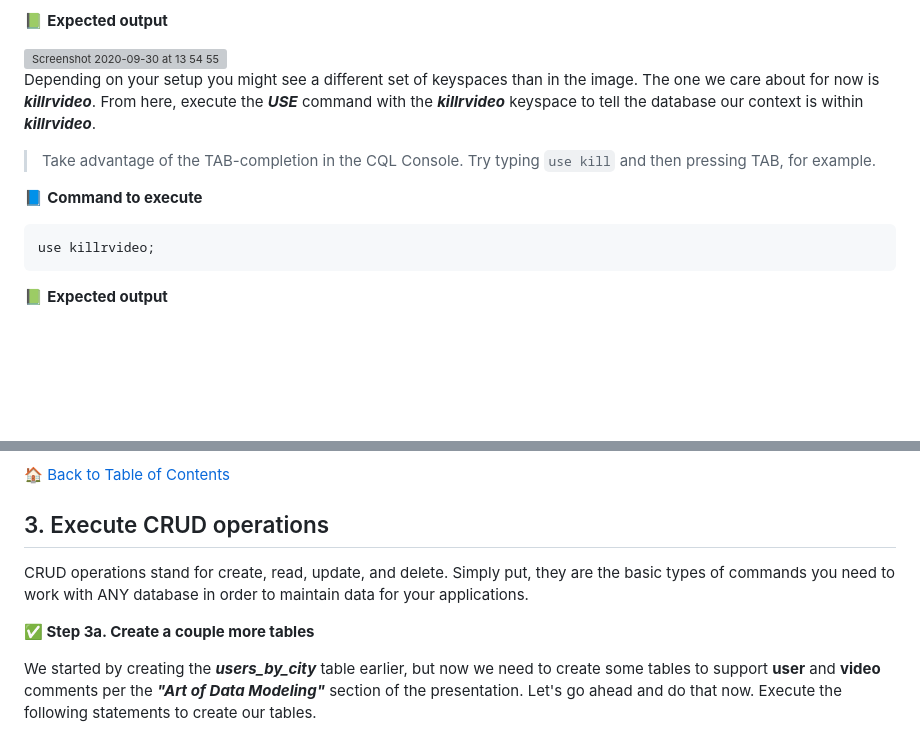
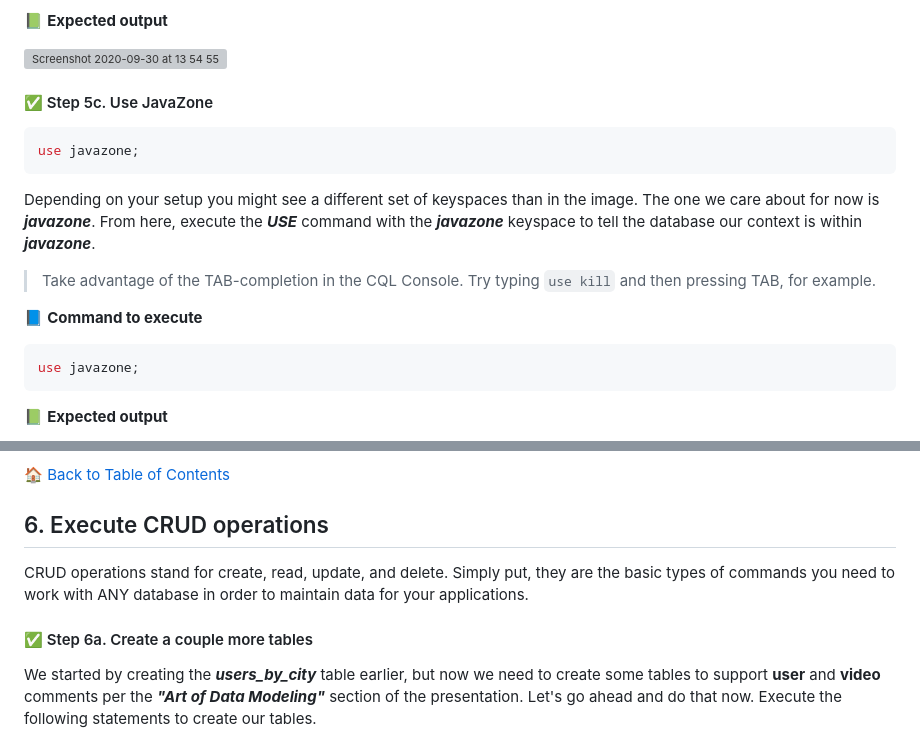
Before and after one commit to datastaxdevs/conference-2021-javazone, a Markdown page: README.md, 2 parts joined by grey strips. Rendered like a GitHub page; blank space fills up the shorter version; grey boxes are pictures that could not be loaded.

````diff
--- a/README.md
+++ b/README.md
@@ -112,13 +162,21 @@ _"desc" is short for "describe", either is valid._
 
 <img width="1000" alt="Screenshot 2020-09-30 at 13 54 55" src="https://user-images.githubusercontent.com/20337262/94687725-8cbf8600-0324-11eb-83b0-fbd3d7fbdadc.png">
 
-Depending on your setup you might see a different set of keyspaces than in the image. The one we care about for now is **_killrvideo_**. From here, execute the **_USE_** command with the **_killrvideo_** keyspace to tell the database our context is within **_killrvideo_**.
+
+#### ✅ Step 5c. Use JavaZone
+
+```sql
+use javazone;
+```
+
+Depending on your setup you might see a different set of keyspaces than in the image. The one we care about for now is **_javazone_**. From here, execute the **_USE_** command with the **_javazone_** keyspace to tell the database our context is within **_javazone_**.
 
 > Take advantage of the TAB-completion in the CQL Console. Try typing `use kill` and then pressing TAB, for example.
 
 📘 **Command to execute**
-```
-use killrvideo;
+
+```sql
+use javazone;
 ```
 
 📗 **Expected output**
@@ -160,10 +217,10 @@ Aaaand **BOOM**, you created a table in your database. That's it. Now, we'll mov
 
 [🏠 Back to Table of Contents](#table-of-contents)
 
-## 3. Execute CRUD operations
+## 6. Execute CRUD operations
 CRUD operations stand for create, read, update, and delete. Simply put, they are the basic types of commands you need to work with ANY database in order to maintain data for your applications.
 
-**✅ Step 3a. Create a couple more tables**
+#### ✅ Step 6a. Create a couple more tables
 
 We started by creating the **_users_by_city_** table earlier, but now we need to create some tables to support **user** and **video** comments per the **_"Art of Data Modeling"_** section of the presentation. Let's go ahead and do that now. Execute the following statements to create our tables.
 
````
Also changed, not shown: other parts of README.md (+99 -50 lines), img/badge-javazone.png (added), img/db-cqlconsole-1.png (added), img/db-cqlconsole-2.png (added), img/db-pending.png (added), 2 other files.
